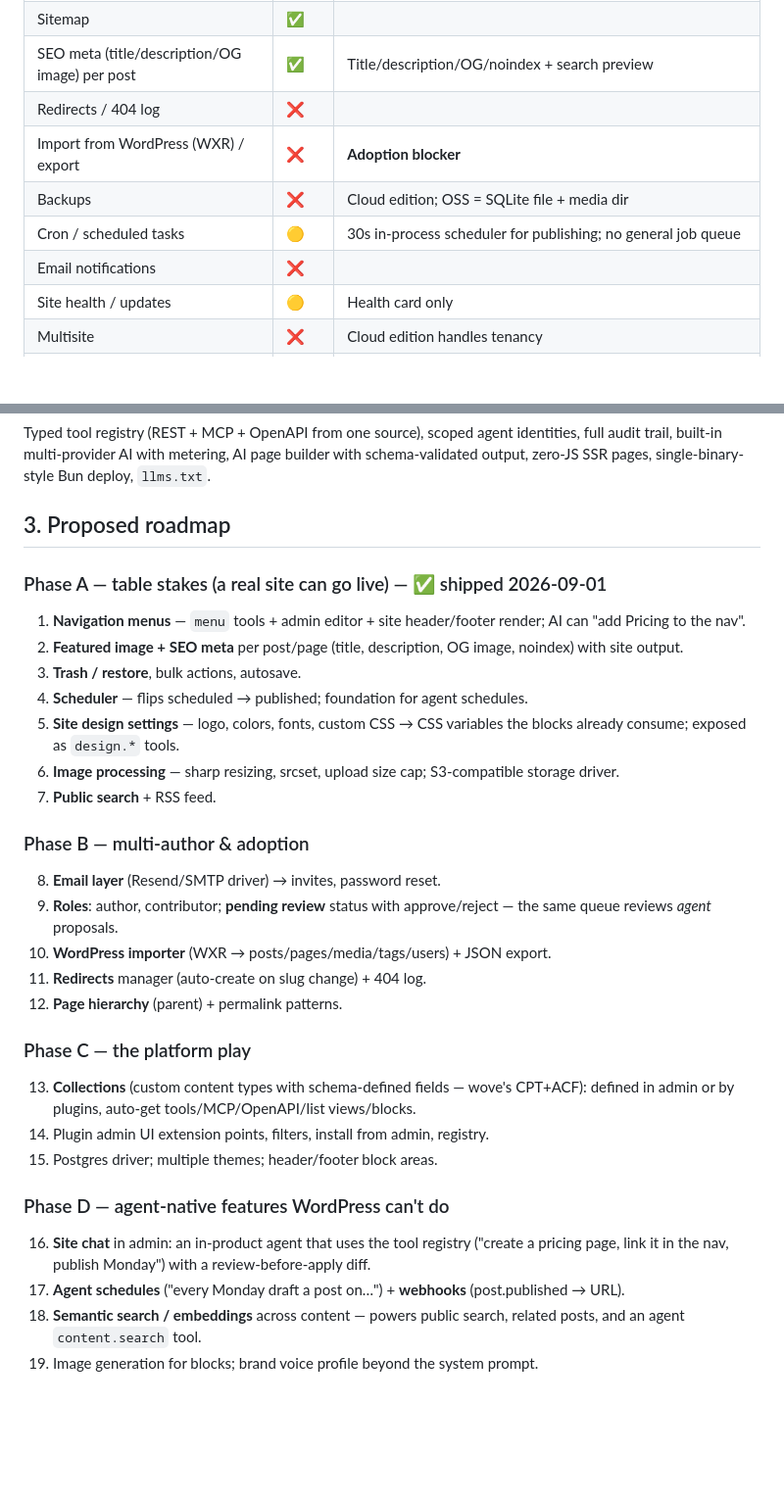
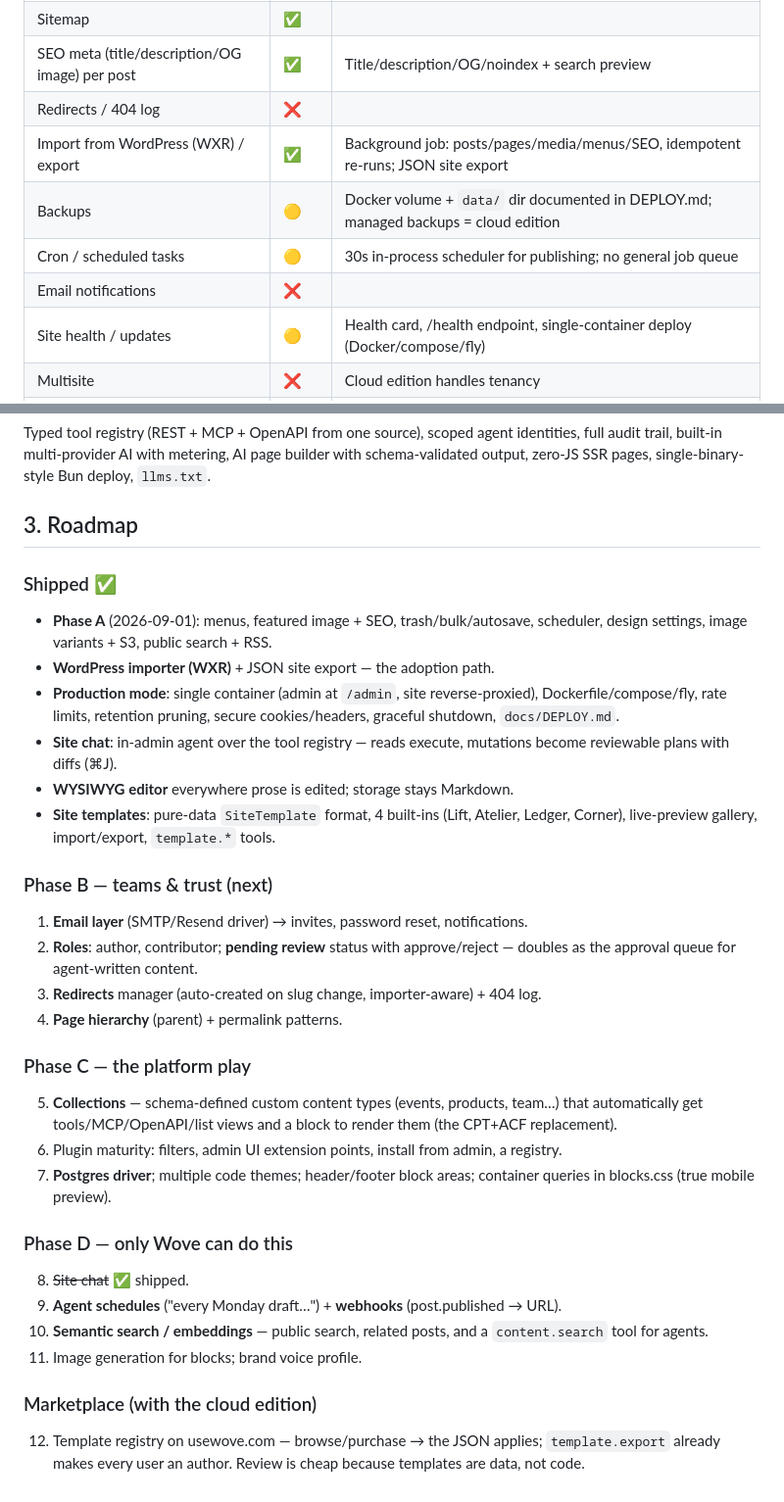
Before and after one commit to soyzamudio/wove, a Markdown page: docs/ROADMAP.md, 2 parts joined by grey strips. Shown at 98% size. Drawn GitHub-style; blank space fills up the shorter version.

Commit message:
docs: bring ROADMAP current — mark importer/production/site chat/WYSIWYG/templates shipped, reorder phases
Co-Authored-By: Claude Fable 5 <noreply@anthropic.com>
Claude-Session: https://claude.ai/code/session_01UVJo2ppU9MxrAVFhGfMj7L

```diff
--- a/docs/ROADMAP.md
+++ b/docs/ROADMAP.md
@@ -73,11 +73,11 @@ Snapshot: 2026-09-01. Legend — ✅ have · 🟡 partial · ❌ missing · 🧩
 | Sitemap | ✅ | |
 | SEO meta (title/description/OG image) per post | ✅ | Title/description/OG/noindex + search preview |
 | Redirects / 404 log | ❌ | |
-| Import from WordPress (WXR) / export | ❌ | **Adoption blocker** |
-| Backups | ❌ | Cloud edition; OSS = SQLite file + media dir |
+| Import from WordPress (WXR) / export | ✅ | Background job: posts/pages/media/menus/SEO, idempotent re-runs; JSON site export |
+| Backups | 🟡 | Docker volume + `data/` dir documented in DEPLOY.md; managed backups = cloud edition |
 | Cron / scheduled tasks | 🟡 | 30s in-process scheduler for publishing; no general job queue |
 | Email notifications | ❌ | |
-| Site health / updates | 🟡 | Health card only |
+| Site health / updates | 🟡 | Health card, /health endpoint, single-container deploy (Docker/compose/fly) |
 | Multisite | ❌ | Cloud edition handles tenancy |
 | i18n (admin) / multilingual content | ❌ | Later |
 | Caching / CDN | 🟡 | 10s fetch cache in site; SSR |
@@ -89,31 +89,32 @@ Snapshot: 2026-09-01. Legend — ✅ have · 🟡 partial · ❌ missing · 🧩
 ## 2. Where wove already beats WordPress
 Typed tool registry (REST + MCP + OpenAPI from one source), scoped agent identities, full audit trail, built-in multi-provider AI with metering, AI page builder with schema-validated output, zero-JS SSR pages, single-binary-style Bun deploy, `llms.txt`.
 
-## 3. Proposed roadmap
+## 3. Roadmap
 
-### Phase A — table stakes (a real site can go live) — ✅ shipped 2026-09-01
-1. **Navigation menus** — `menu` tools + admin editor + site header/footer render; AI can "add Pricing to the nav".
-2. **Featured image + SEO meta** per post/page (title, description, OG image, noindex) with site output.
-3. **Trash / restore**, bulk actions, autosave.
-4. **Scheduler** — flips scheduled → published; foundation for agent schedules.
-5. **Site design settings** — logo, colors, fonts, custom CSS → CSS variables the blocks already consume; exposed as `design.*` tools.
-6. **Image processing** — sharp resizing, srcset, upload size cap; S3-compatible storage driver.
-7. **Public search** + RSS feed.
+### Shipped ✅
+- **Phase A** (2026-09-01): menus, featured image + SEO, trash/bulk/autosave, scheduler, design settings, image variants + S3, public search + RSS.
+- **WordPress importer (WXR)** + JSON site export — the adoption path.
+- **Production mode**: single container (admin at `/admin`, site reverse-proxied), Dockerfile/compose/fly, rate limits, retention pruning, secure cookies/headers, graceful shutdown, `docs/DEPLOY.md`.
+- **Site chat**: in-admin agent over the tool registry — reads execute, mutations become reviewable plans with diffs (⌘J).
+- **WYSIWYG editor** everywhere prose is edited; storage stays Markdown.
+- **Site templates**: pure-data `SiteTemplate` format, 4 built-ins (Lift, Atelier, Ledger, Corner), live-preview gallery, import/export, `template.*` tools.
 
-### Phase B — multi-author & adoption
-8. **Email layer** (Resend/SMTP driver) → invites, password reset.
-9. **Roles**: author, contributor; **pending review** status with approve/reject — the same queue reviews *agent* proposals.
-10. **WordPress importer** (WXR → posts/pages/media/tags/users) + JSON export.
-11. **Redirects** manager (auto-create on slug change) + 404 log.
-12. **Page hierarchy** (parent) + permalink patterns.
+### Phase B — teams & trust (next)
+1. **Email layer** (SMTP/Resend driver) → invites, password reset, notifications.
+2. **Roles**: author, contributor; **pending review** status with approve/reject — doubles as the approval queue for agent-written content.
+3. **Redirects** manager (auto-created on slug change, importer-aware) + 404 log.
+4. **Page hierarchy** (parent) + permalink patterns.
 
 ### Phase C — the platform play
-13. **Collections** (custom content types with schema-defined fields — wove's CPT+ACF): defined in admin or by plugins, auto-get tools/MCP/OpenAPI/list views/blocks.
-14. Plugin admin UI extension points, filters, install from admin, registry.
-15. Postgres driver; multiple themes; header/footer block areas.
+5. **Collections** — schema-defined custom content types (events, products, team…) that automatically get tools/MCP/OpenAPI/list views and a block to render them (the CPT+ACF replacement).
+6. Plugin maturity: filters, admin UI extension points, install from admin, a registry.
+7. **Postgres driver**; multiple code themes; header/footer block areas; container queries in blocks.css (true mobile preview).
 
-### Phase D — agent-native features WordPress can't do
-16. **Site chat** in admin: an in-product agent that uses the tool registry ("create a pricing page, link it in the nav, publish Monday") with a review-before-apply diff.
-17. **Agent schedules** ("every Monday draft a post on…") + **webhooks** (post.published → URL).
-18. **Semantic search / embeddings** across content — powers public search, related posts, and an agent `content.search` tool.
-19. Image generation for blocks; brand voice profile beyond the system prompt.
+### Phase D — only Wove can do this
+8. ~~Site chat~~ ✅ shipped.
+9. **Agent schedules** ("every Monday draft…") + **webhooks** (post.published → URL).
+10. **Semantic search / embeddings** — public search, related posts, and a `content.search` tool for agents.
+11. Image generation for blocks; brand voice profile.
+
+### Marketplace (with the cloud edition)
+12. Template registry on usewove.com — browse/purchase → the JSON applies; `template.export` already makes every user an author. Review is cheap because templates are data, not code.
```
Also changed, not shown: other parts of docs/ROADMAP.md (+2 -2 lines).
